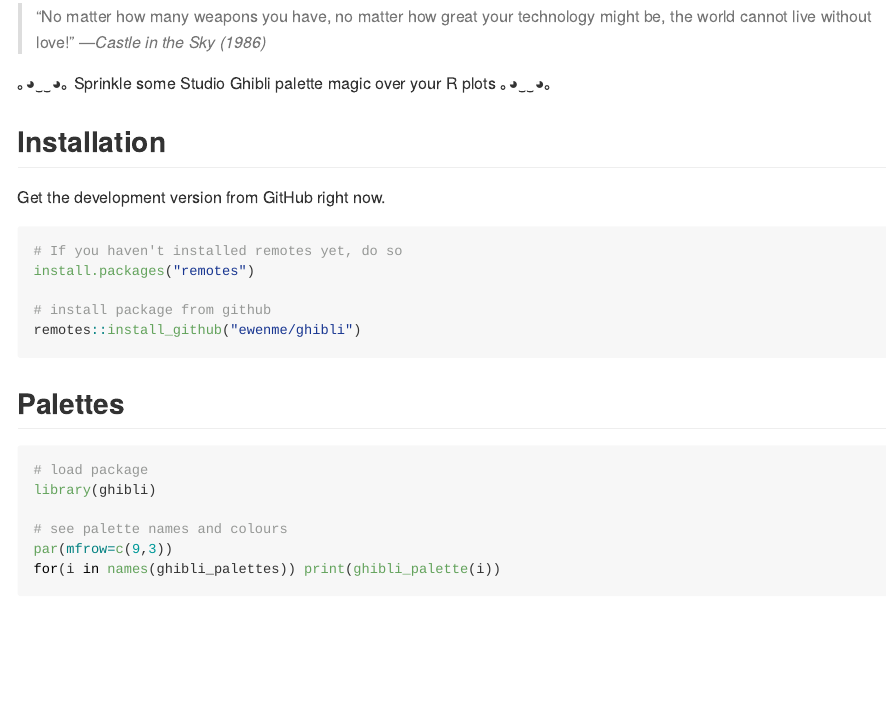
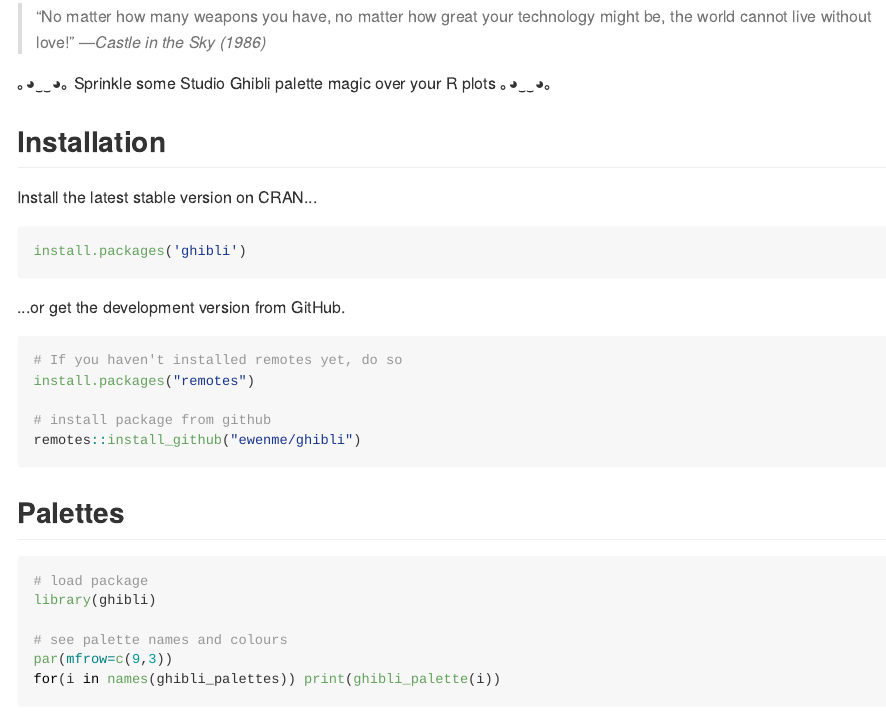
Before and after one commit to ewenme/ghibli, an R Markdown document (README.Rmd): the page in a window 1100 px wide, from 630 px down. The pictures show the output file README.md that the author committed with the source, drawn offline in the style of GitHub; badge pictures from the web are left out.

Commit message:
add cran installation instructions

````diff
--- a/README.Rmd
+++ b/README.Rmd
@@ -24,7 +24,13 @@
 
 ## Installation
 
-Get the development version from GitHub right now.
+Install the latest stable version on CRAN...
+
+```{r, eval = FALSE}
+install.packages('ghibli')
+```
+
+...or get the development version from GitHub.
 
 ```{r, eval = FALSE}
 # If you haven't installed remotes yet, do so
````
Also changed, not shown: README.md, figure/unnamed-chunk-4-1.png, figure/unnamed-chunk-5-1.png, figure/unnamed-chunk-6-1.png, figure/unnamed-chunk-7-1.png, figure/unnamed-chunk-8-1.png (added).
